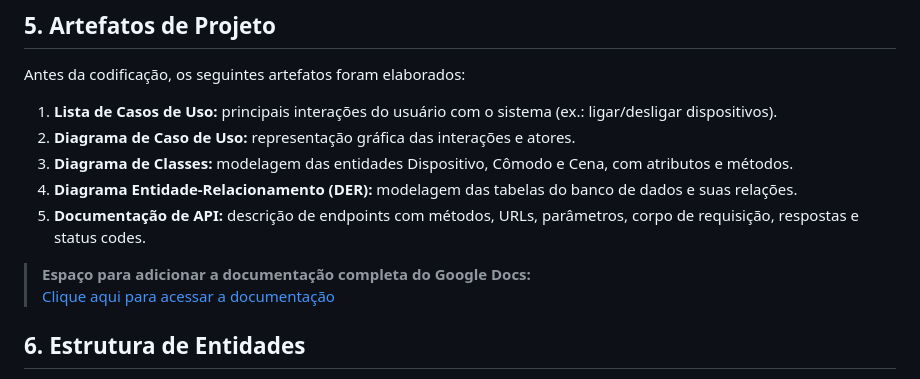
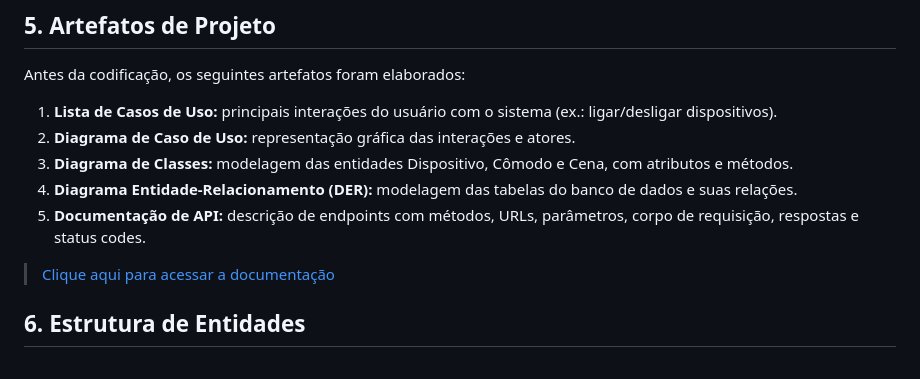
Before and after one commit to Alanda13/Casa-Inteligente, a Markdown page: readme.md, the part around the change. Drawn GitHub-style.

Commit message:
alteração

```diff
--- a/readme.md
+++ b/readme.md
@@ -58,7 +58,6 @@ Antes da codificação, os seguintes artefatos foram elaborados:
 4. **Diagrama Entidade-Relacionamento (DER):** modelagem das tabelas do banco de dados e suas relações.
 5. **Documentação de API:** descrição de endpoints com métodos, URLs, parâmetros, corpo de requisição, respostas e status codes.
 
-> **Espaço para adicionar a documentação completa do Google Docs:**
 > [Clique aqui para acessar a documentação](https://docs.google.com/document/d/1c0upFQi8ypnUcEGOuMw-LFuwzmbFnocf3uKl4xb4-eg/edit?tab=t.0)
 
 ## 6. Estrutura de Entidades
```
